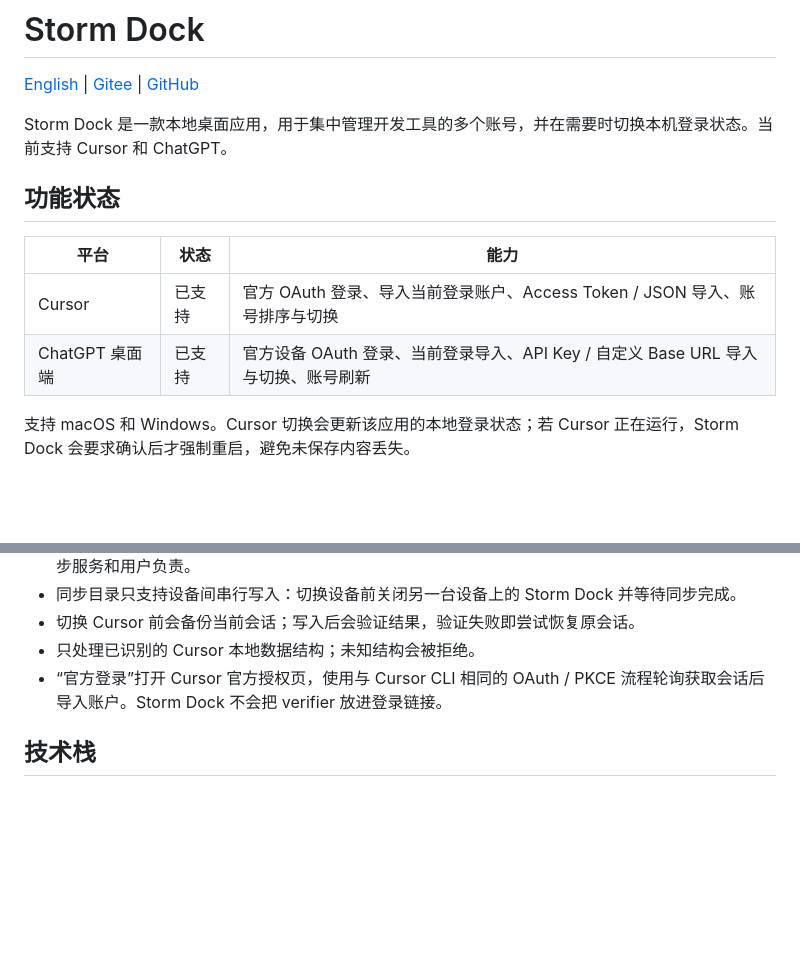
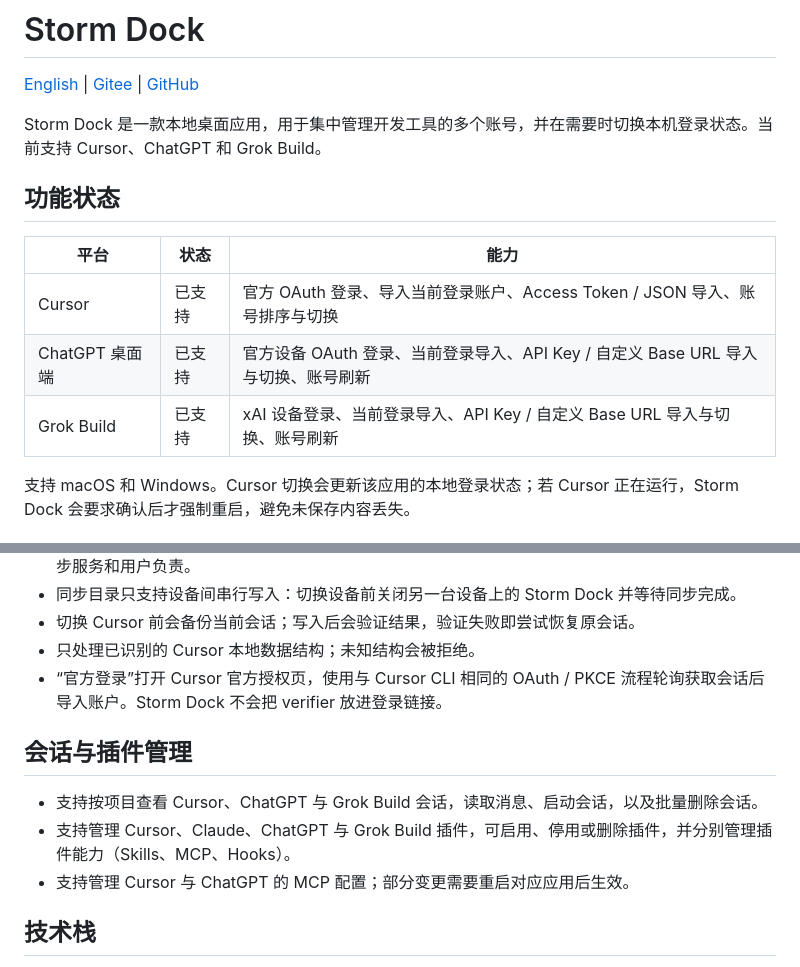
Before and after one commit to tangsj-hub/Storm-Dock, a Markdown page: README.md, 2 parts joined by grey strips. Rendered like a GitHub page; blank space fills up the shorter version.

```diff
--- a/README.md
+++ b/README.md
@@ -2,7 +2,7 @@
 
 [English](./README_EN.md) | [Gitee](https://gitee.com/mqlwyz/storm-dock) | [GitHub](https://github.com/tangsj-hub/Storm-Dock)
 
-Storm Dock 是一款本地桌面应用，用于集中管理开发工具的多个账号，并在需要时切换本机登录状态。当前支持 Cursor 和 ChatGPT。
+Storm Dock 是一款本地桌面应用，用于集中管理开发工具的多个账号，并在需要时切换本机登录状态。当前支持 Cursor、ChatGPT 和 Grok Build。
 
 ## 功能状态
 
@@ -10,6 +10,7 @@ Storm Dock 是一款本地桌面应用，用于集中管理开发工具的多个
 | --- | --- | --- |
 | Cursor | 已支持 | 官方 OAuth 登录、导入当前登录账户、Access Token / JSON 导入、账号排序与切换 |
 | ChatGPT 桌面端 | 已支持 | 官方设备 OAuth 登录、当前登录导入、API Key / 自定义 Base URL 导入与切换、账号刷新 |
+| Grok Build | 已支持 | xAI 设备登录、当前登录导入、API Key / 自定义 Base URL 导入与切换、账号刷新 |
 
 支持 macOS 和 Windows。Cursor 切换会更新该应用的本地登录状态；若 Cursor 正在运行，Storm Dock 会要求确认后才强制重启，避免未保存内容丢失。
 
@@ -21,6 +22,12 @@ Storm Dock 是一款本地桌面应用，用于集中管理开发工具的多个
 - 切换 Cursor 前会备份当前会话；写入后会验证结果，验证失败即尝试恢复原会话。
 - 只处理已识别的 Cursor 本地数据结构；未知结构会被拒绝。
 - “官方登录”打开 Cursor 官方授权页，使用与 Cursor CLI 相同的 OAuth / PKCE 流程轮询获取会话后导入账户。Storm Dock 不会把 verifier 放进登录链接。
+
+## 会话与插件管理
+
+- 支持按项目查看 Cursor、ChatGPT 与 Grok Build 会话，读取消息、启动会话，以及批量删除会话。
+- 支持管理 Cursor、Claude、ChatGPT 与 Grok Build 插件，可启用、停用或删除插件，并分别管理插件能力（Skills、MCP、Hooks）。
+- 支持管理 Cursor 与 ChatGPT 的 MCP 配置；部分变更需要重启对应应用后生效。
 
 ## 技术栈
 
```
Also changed, not shown: README_EN.md (+11 -1 lines).
